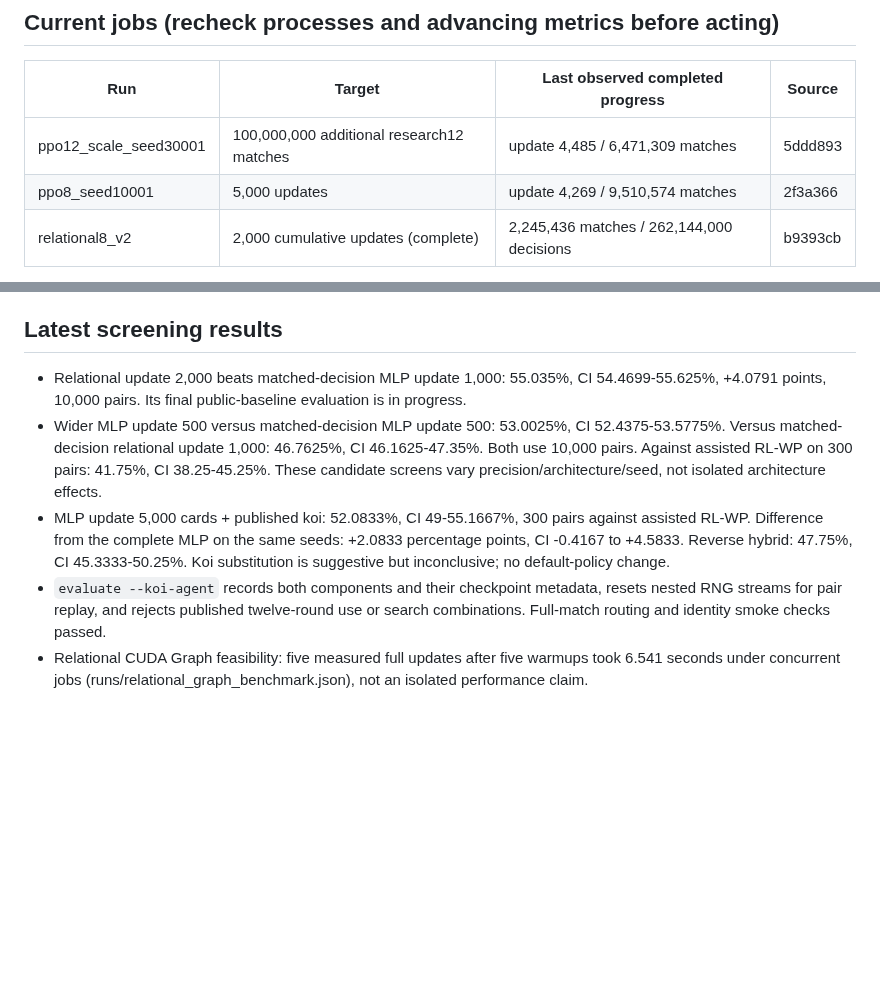
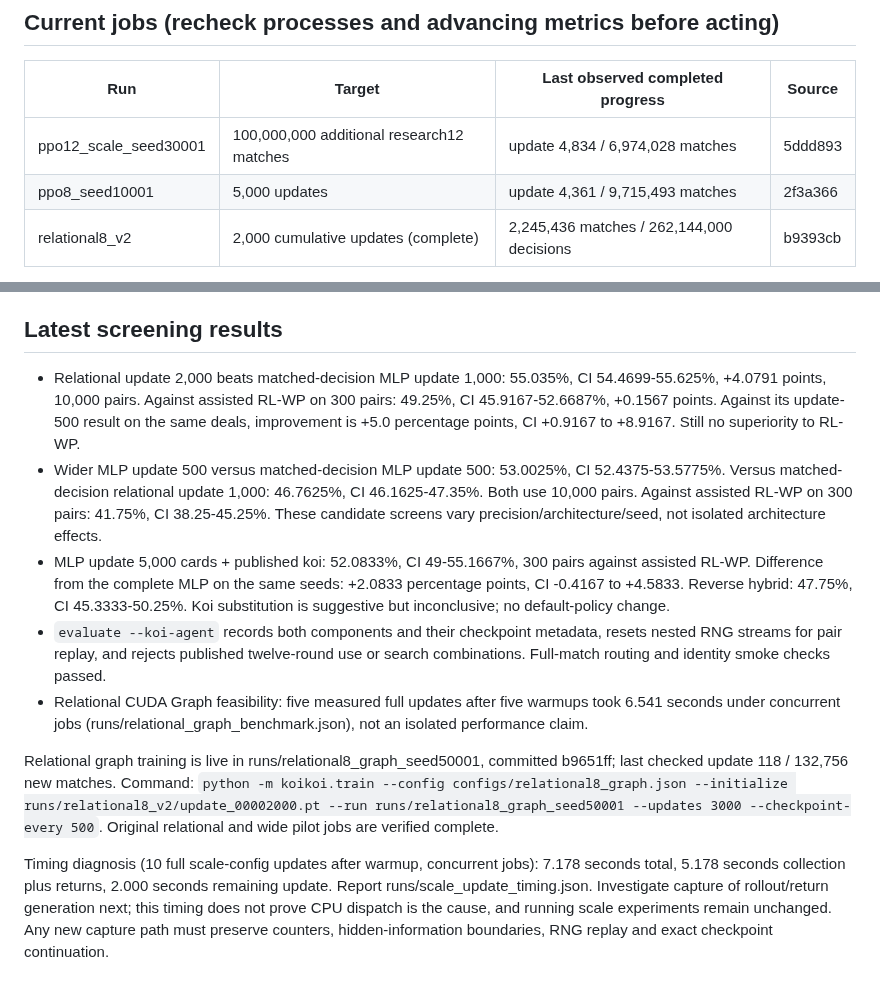
Before and after one commit to sheetau/koikoi, a Markdown page: docs/STATUS.md, 2 parts joined by grey strips. Rendered like a GitHub page; blank space fills up the shorter version.

Commit message:
Record relational public-baseline improvement and rollout timing

```diff
--- a/docs/STATUS.md
+++ b/docs/STATUS.md
@@ -19,8 +19,8 @@ Hardware: RTX 5070 Ti 16 GB, Ryzen 9 9900X, about 62 GiB RAM; local Python 3.12
 
 | Run | Target | Last observed completed progress | Source |
 | --- | --- | --- | --- |
-| ppo12_scale_seed30001 | 100,000,000 additional research12 matches | update 4,485 / 6,471,309 matches | 5ddd893 |
-| ppo8_seed10001 | 5,000 updates | update 4,269 / 9,510,574 matches | 2f3a366 |
+| ppo12_scale_seed30001 | 100,000,000 additional research12 matches | update 4,834 / 6,974,028 matches | 5ddd893 |
+| ppo8_seed10001 | 5,000 updates | update 4,361 / 9,715,493 matches | 2f3a366 |
 | relational8_v2 | 2,000 cumulative updates (complete) | 2,245,436 matches / 262,144,000 decisions | b9393cb |
 
 Wider-MLP screening completed in runs/ppo8_wide_seed40001: 500 updates / 131,072,000 decisions / 1,108,105 matches, source a6b9bb6. It beats the matched-budget small MLP but loses to the relational candidate; further width-only training is deferred.
@@ -48,8 +48,12 @@ Before claiming success: exceed assisted RL-WP on paper8, replicate training res
 
 ## Latest screening results
 
-- Relational update 2,000 beats matched-decision MLP update 1,000: 55.035%, CI 54.4699-55.625%, +4.0791 points, 10,000 pairs. Its final public-baseline evaluation is in progress.
+- Relational update 2,000 beats matched-decision MLP update 1,000: 55.035%, CI 54.4699-55.625%, +4.0791 points, 10,000 pairs. Against assisted RL-WP on 300 pairs: 49.25%, CI 45.9167-52.6687%, +0.1567 points. Against its update-500 result on the same deals, improvement is +5.0 percentage points, CI +0.9167 to +8.9167. Still no superiority to RL-WP.
 - Wider MLP update 500 versus matched-decision MLP update 500: 53.0025%, CI 52.4375-53.5775%. Versus matched-decision relational update 1,000: 46.7625%, CI 46.1625-47.35%. Both use 10,000 pairs. Against assisted RL-WP on 300 pairs: 41.75%, CI 38.25-45.25%. These candidate screens vary precision/architecture/seed, not isolated architecture effects.
 - MLP update 5,000 cards + published koi: 52.0833%, CI 49-55.1667%, 300 pairs against assisted RL-WP. Difference from the complete MLP on the same seeds: +2.0833 percentage points, CI -0.4167 to +4.5833. Reverse hybrid: 47.75%, CI 45.3333-50.25%. Koi substitution is suggestive but inconclusive; no default-policy change.
 - `evaluate --koi-agent` records both components and their checkpoint metadata, resets nested RNG streams for pair replay, and rejects published twelve-round use or search combinations. Full-match routing and identity smoke checks passed.
 - Relational CUDA Graph feasibility: five measured full updates after five warmups took 6.541 seconds under concurrent jobs (runs/relational_graph_benchmark.json), not an isolated performance claim.
+
+Relational graph training is live in runs/relational8_graph_seed50001, committed b9651ff; last checked update 118 / 132,756 new matches. Command: `python -m koikoi.train --config configs/relational8_graph.json --initialize runs/relational8_v2/update_00002000.pt --run runs/relational8_graph_seed50001 --updates 3000 --checkpoint-every 500`. Original relational and wide pilot jobs are verified complete.
+
+Timing diagnosis (10 full scale-config updates after warmup, concurrent jobs): 7.178 seconds total, 5.178 seconds collection plus returns, 2.000 seconds remaining update. Report runs/scale_update_timing.json. Investigate capture of rollout/return generation next; this timing does not prove CPU dispatch is the cause, and running scale experiments remain unchanged. Any new capture path must preserve counters, hidden-information boundaries, RNG replay and exact checkpoint continuation.
```
Also changed, not shown: docs/EXPERIMENTS.md (+4 -0 lines).
